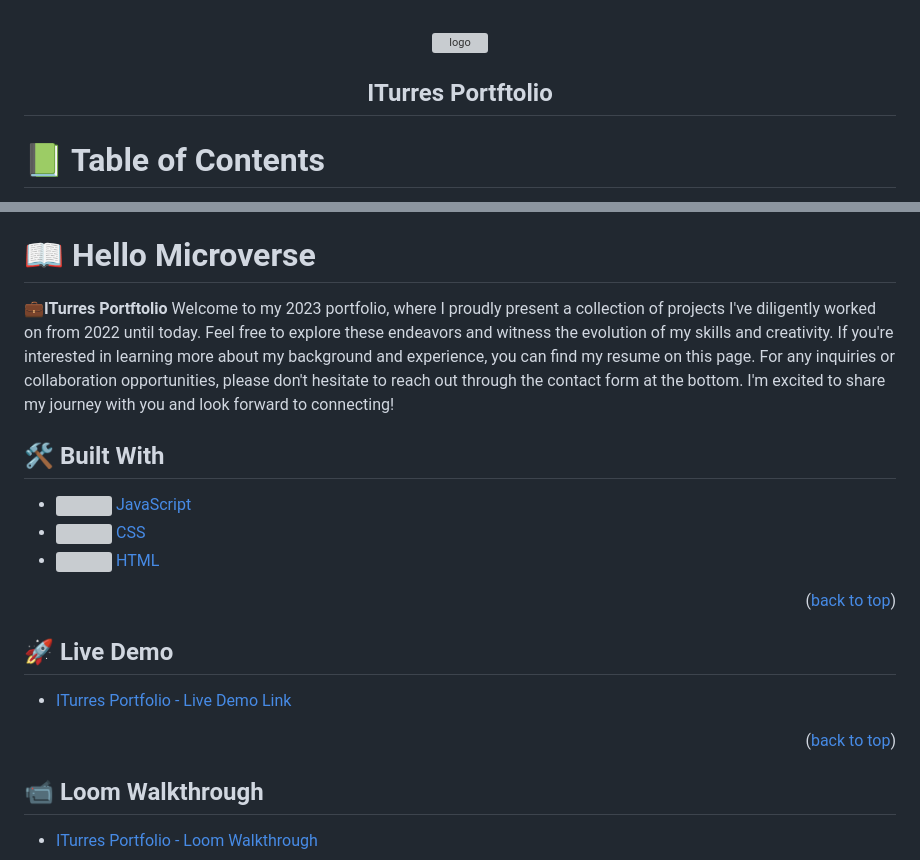
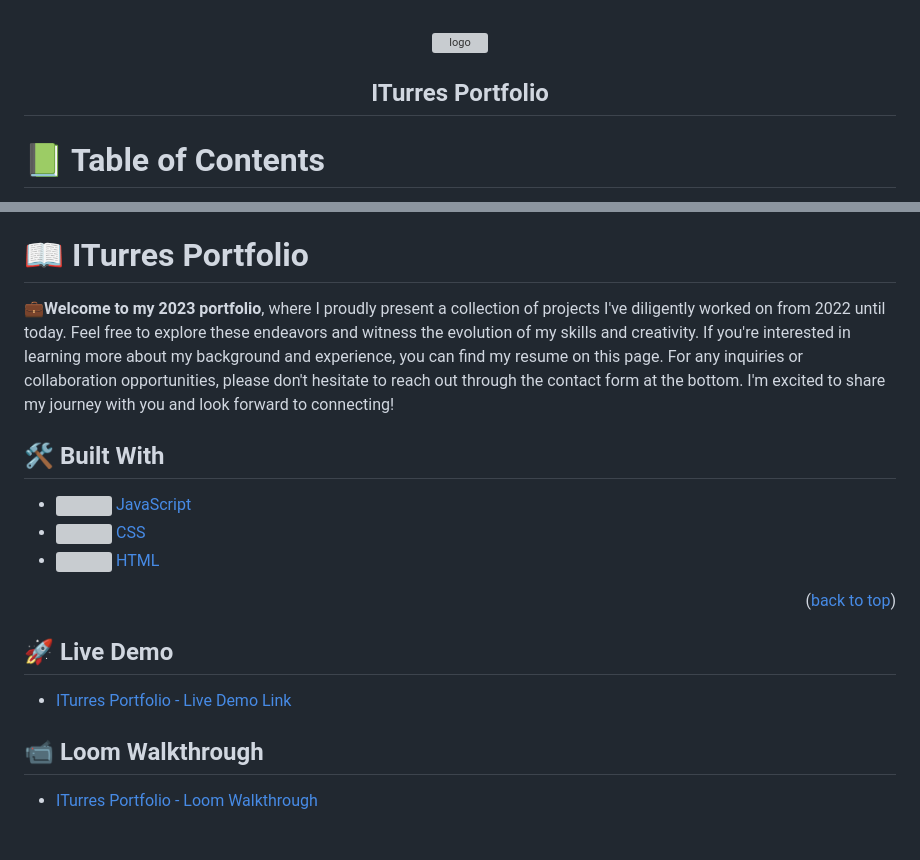
Before and after one commit to ITurres/ITurres-portfolio, a Markdown page: README.md, 2 parts joined by grey strips. GitHub-like rendering; blank space fills up the shorter version; grey boxes are pictures that could not be loaded.

Commit message:
docs: Update 'README.md'

```diff
--- a/README.md
+++ b/README.md
@@ -6,7 +6,7 @@
   alt="logo" width="160"  height="auto" />
 <br>
 
-  <h2><b>ITurres Portftolio</b></h2>
+  <h2><b>ITurres Portfolio</b></h2>
 
 </div>
 
@@ -36,9 +36,9 @@
 
 <!-- PROJECT DESCRIPTION -->
 
-# 📖 Hello Microverse <a name="about-project"></a>
+# 📖 ITurres Portfolio <a name="about-project"></a>
 
-**💼ITurres Portftolio** Welcome to my 2023 portfolio, where I proudly present a collection of projects I've diligently worked on from 2022 until today. Feel free to explore these endeavors and witness the evolution of my skills and creativity. If you're interested in learning more about my background and experience, you can find my resume on this page. For any inquiries or collaboration opportunities, please don't hesitate to reach out through the contact form at the bottom. I'm excited to share my journey with you and look forward to connecting!
+**💼Welcome to my 2023 portfolio**, where I proudly present a collection of projects I've diligently worked on from 2022 until today. Feel free to explore these endeavors and witness the evolution of my skills and creativity. If you're interested in learning more about my background and experience, you can find my resume on this page. For any inquiries or collaboration opportunities, please don't hesitate to reach out through the contact form at the bottom. I'm excited to share my journey with you and look forward to connecting!
 
 ## 🛠 Built With <a name="built-with"></a>
 
@@ -64,8 +64,6 @@
 ## 🚀 Live Demo <a name="live-demo"></a>
 
 - [ITurres Portfolio - Live Demo Link](https://iturres.github.io/ITurres-portfolio/)
-
-<p align="right">(<a href="#readme-top">back to top</a>)</p>
 
 <!-- LIVE DEMO -->
 
```
Also changed, not shown: other parts of README.md (+1 -1 lines).
